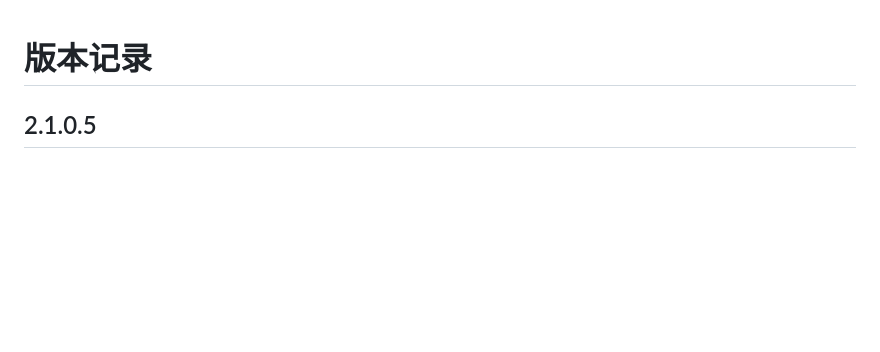
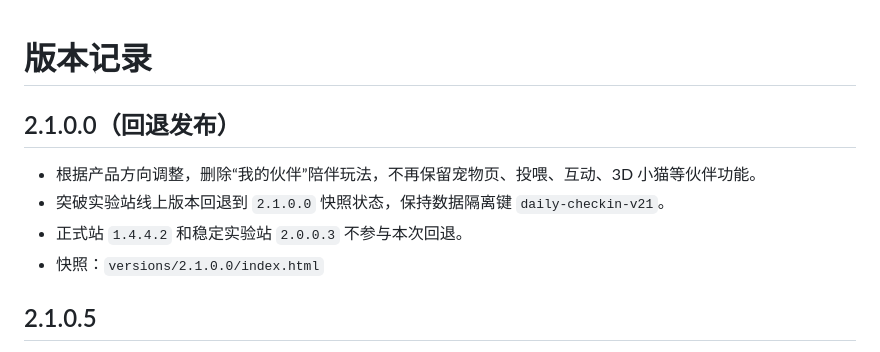
Before and after one commit to mindspire56/daily-checkin-v21, a Markdown page: VERSIONS.md, the part around the change. Drawn GitHub-style; blank space fills up the shorter version.

Commit message:
document rollback to 2.1.0.0 without companion feature

```diff
--- a/VERSIONS.md
+++ b/VERSIONS.md
@@ -1,4 +1,10 @@
 # 版本记录
+
+## 2.1.0.0（回退发布）
+- 根据产品方向调整，删除“我的伙伴”陪伴玩法，不再保留宠物页、投喂、互动、3D 小猫等伙伴功能。
+- 突破实验站线上版本回退到 `2.1.0.0` 快照状态，保持数据隔离键 `daily-checkin-v21`。
+- 正式站 `1.4.4.2` 和稳定实验站 `2.0.0.3` 不参与本次回退。
+- 快照：`versions/2.1.0.0/index.html`
 
 ## 2.1.0.5
 - 紧急修复小橘猫面部模型 bug。
```
